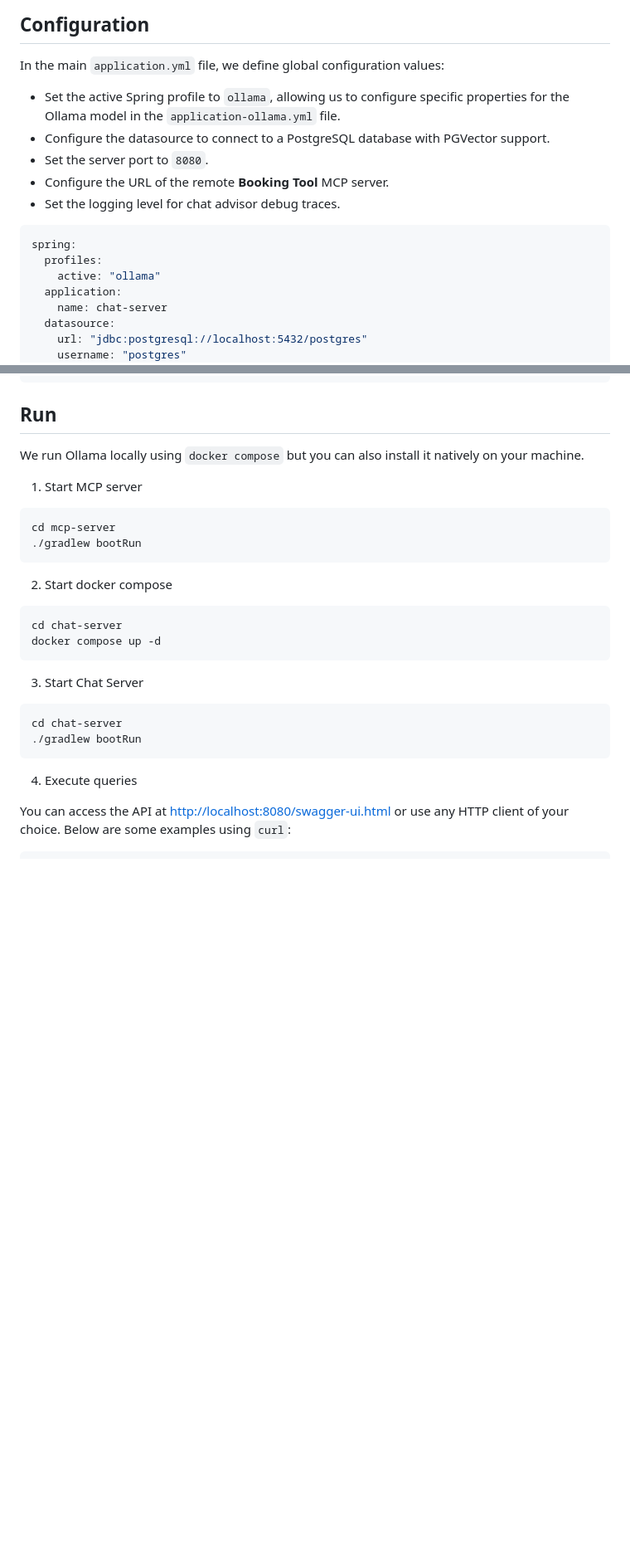
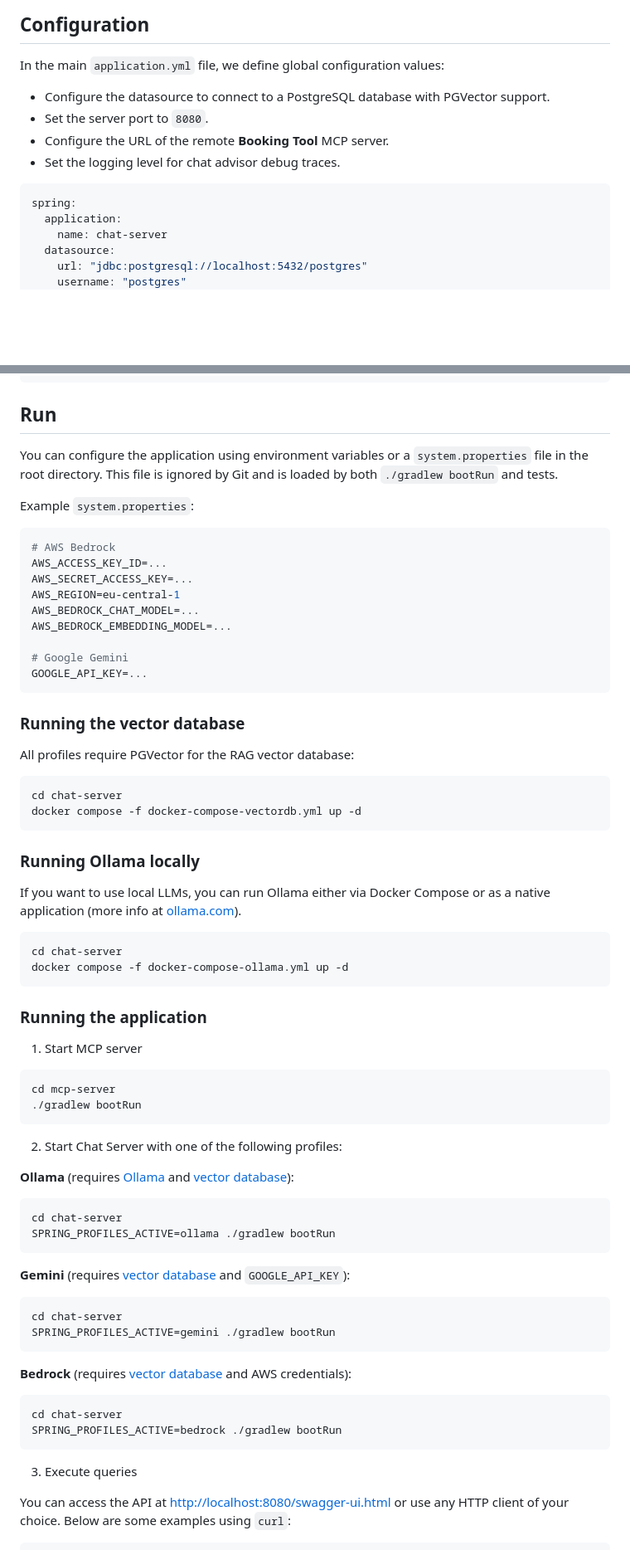
Before and after one commit to rogervinas/spring-boot-ai, a Markdown page: README.md, 2 parts joined by grey strips. Shown at 83% size. Drawn GitHub-style; blank space fills up the shorter version.

````diff
--- a/README.md
+++ b/README.md
@@ -280,7 +288,6 @@ You can find the full version of `vectorStoreInitializer` in [ChatServerApplicat
 ## Configuration
 
 In the main `application.yml` file, we define global configuration values:
-* Set the active Spring profile to `ollama`, allowing us to configure specific properties for the Ollama model in the `application-ollama.yml` file.
 * Configure the datasource to connect to a PostgreSQL database with PGVector support.
 * Set the server port to `8080`.
 * Configure the URL of the remote **Booking Tool** MCP server.
@@ -288,8 +295,6 @@ In the main `application.yml` file, we define global configuration values:
 
 ```yaml
 spring:
-  profiles:
-    active: "ollama"
   application:
     name: chat-server
   datasource:
@@ -524,7 +602,41 @@ fun `should be up and running`() {
 
 ## Run
 
-We run Ollama locally using `docker compose` but you can also install it natively on your machine.
+You can configure the application using environment variables or a `system.properties` file in the root directory. This file is ignored by Git and is loaded by both `./gradlew bootRun` and tests.
+
+Example `system.properties`:
+
+```properties
+# AWS Bedrock
+AWS_ACCESS_KEY_ID=...
+AWS_SECRET_ACCESS_KEY=...
+AWS_REGION=eu-central-1
+AWS_BEDROCK_CHAT_MODEL=...
+AWS_BEDROCK_EMBEDDING_MODEL=...
+
+# Google Gemini
+GOOGLE_API_KEY=...
+```
+
+### Running the vector database
+
+All profiles require PGVector for the RAG vector database:
+
+```shell
+cd chat-server
+docker compose -f docker-compose-vectordb.yml up -d
+```
+
+### Running Ollama locally
+
+If you want to use local LLMs, you can run Ollama either via Docker Compose or as a native application (more info at [ollama.com](https://ollama.com/)).
+
+```shell
+cd chat-server
+docker compose -f docker-compose-ollama.yml up -d
+```
+
+### Running the application
 
 1. Start MCP server
 ```shell
@@ -532,20 +644,27 @@ cd mcp-server
 ./gradlew bootRun
 ```
 
-2. Start docker compose
+2. Start Chat Server with one of the following profiles:
 
+**Ollama** (requires [Ollama](#running-ollama-locally) and [vector database](#running-the-vector-database)):
 ```shell
 cd chat-server
-docker compose up -d
+SPRING_PROFILES_ACTIVE=ollama ./gradlew bootRun
 ```
 
-3. Start Chat Server
+**Gemini** (requires [vector database](#running-the-vector-database) and `GOOGLE_API_KEY`):
 ```shell
 cd chat-server
-./gradlew bootRun
+SPRING_PROFILES_ACTIVE=gemini ./gradlew bootRun
 ```
 
-4. Execute queries
+**Bedrock** (requires [vector database](#running-the-vector-database) and AWS credentials):
+```shell
+cd chat-server
+SPRING_PROFILES_ACTIVE=bedrock ./gradlew bootRun
+```
+
+3. Execute queries
 
 You can access the API at [http://localhost:8080/swagger-ui.html](http://localhost:8080/swagger-ui.html) or use any HTTP client of your choice. Below are some examples using `curl`:
 
````
Also changed, not shown: other parts of README.md (+84 -5 lines), .doc/diagram.png, 12 other files.
